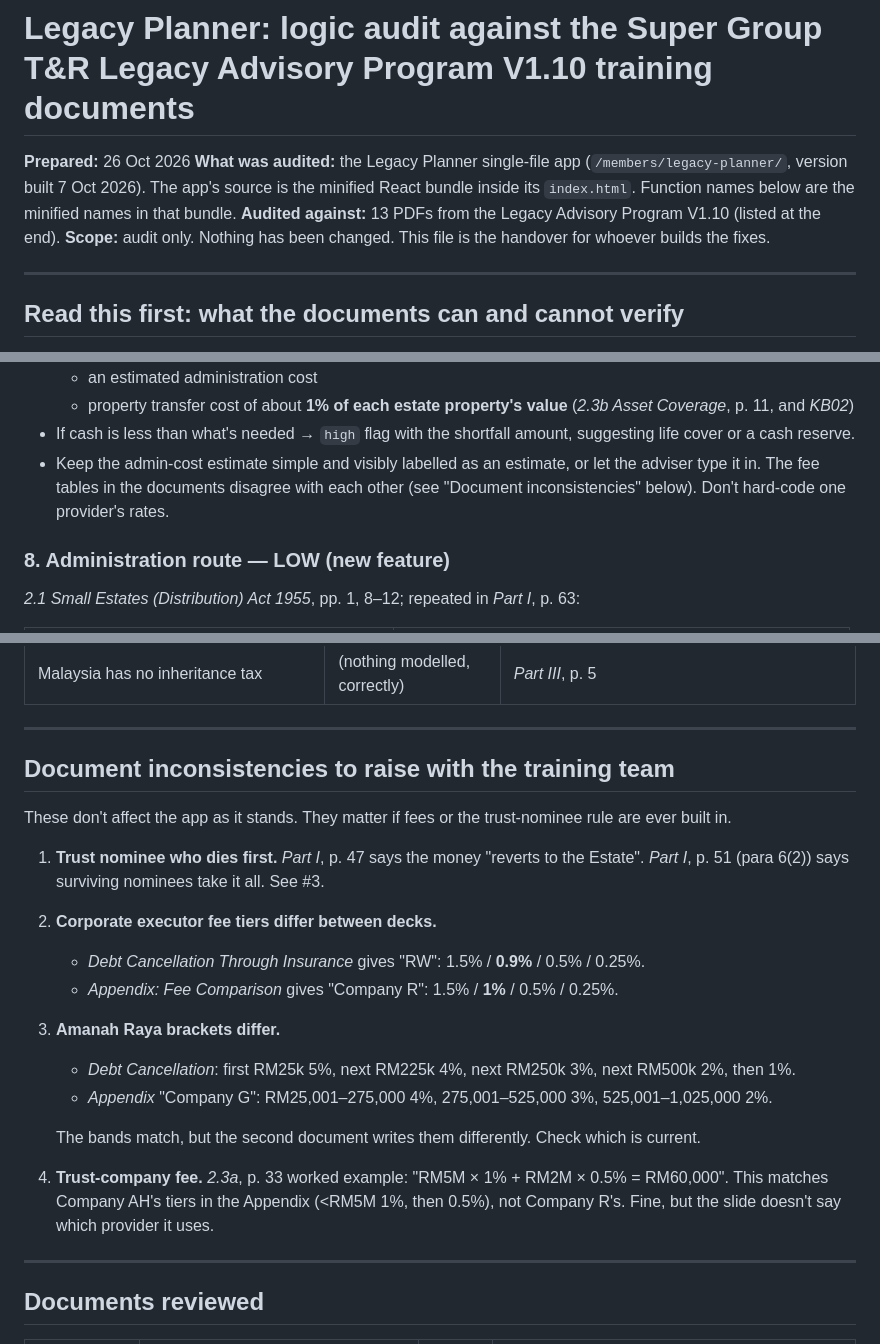
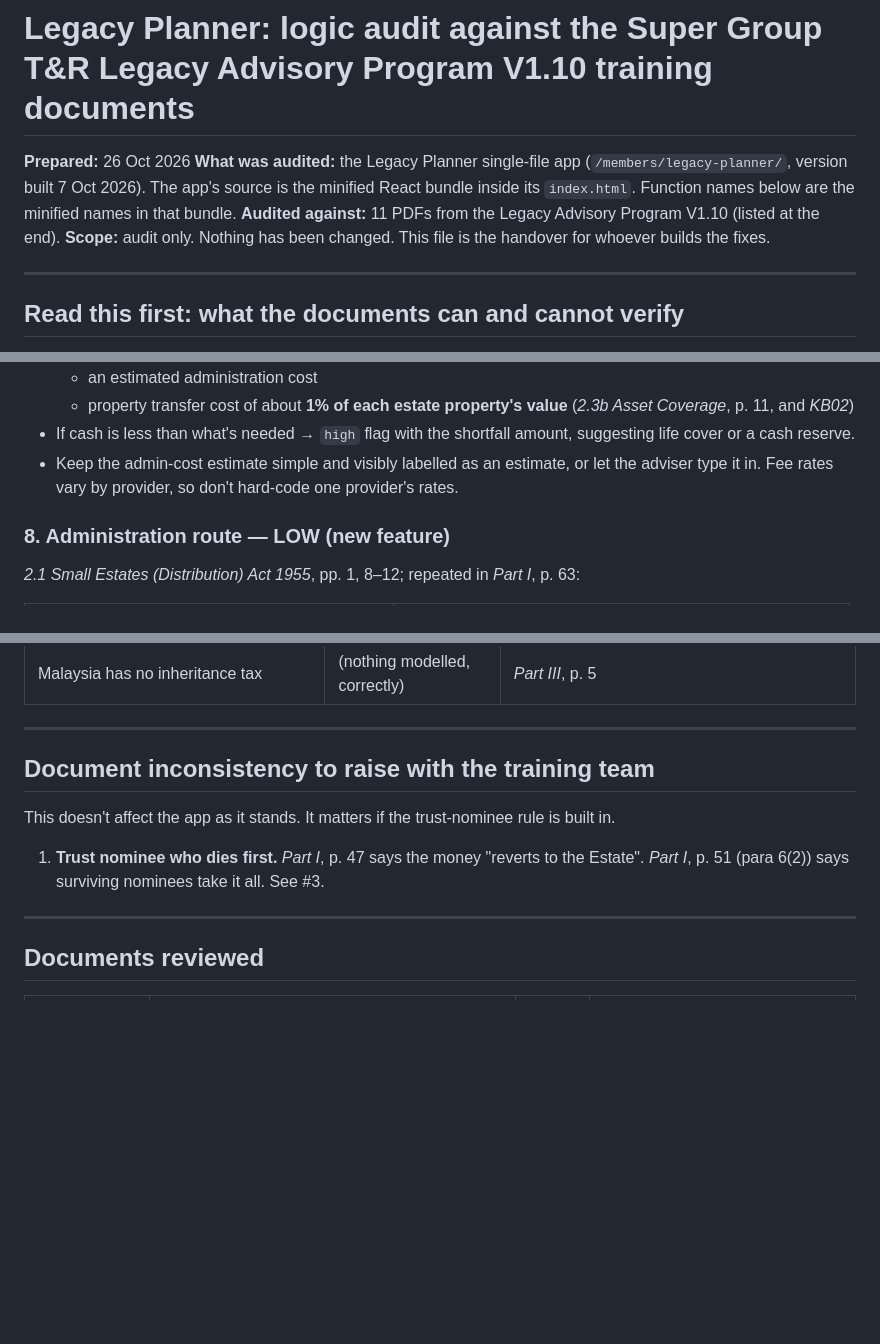
Before and after one commit to easypolicy-dreamhub/claude-code, a Markdown page: AUDIT-legacy-planner.md, 3 parts joined by grey strips. Drawn GitHub-style; blank space fills up the shorter version.

Commit message:
Audit: drop the fee-comparison and newspaper-cutting appendices from the source documents
Co-Authored-By: Claude Sonnet 5.5 <noreply@anthropic.com>
Claude-Session: https://claude.ai/code/session_01CBzktVHKnhtuzL1123Fr9r

```diff
--- a/AUDIT-legacy-planner.md
+++ b/AUDIT-legacy-planner.md
@@ -2,7 +2,7 @@
 
 **Prepared:** 26 Oct 2026
 **What was audited:** the Legacy Planner single-file app (`/members/legacy-planner/`, version built 7 Oct 2026). The app's source is the minified React bundle inside its `index.html`. Function names below are the minified names in that bundle.
-**Audited against:** 13 PDFs from the Legacy Advisory Program V1.10 (listed at the end).
+**Audited against:** 11 PDFs from the Legacy Advisory Program V1.10 (listed at the end).
 **Scope:** audit only. Nothing has been changed. This file is the handover for whoever builds the fixes.
 
 ---
@@ -152,7 +152,7 @@ The app subtracts one "Debts and funeral costs" number and stops there.
   - an estimated administration cost
   - property transfer cost of about **1% of each estate property's value** (*2.3b Asset Coverage*, p. 11, and *KB02*)
 - If cash is less than what's needed → `high` flag with the shortfall amount, suggesting life cover or a cash reserve.
-- Keep the admin-cost estimate simple and visibly labelled as an estimate, or let the adviser type it in. The fee tables in the documents disagree with each other (see "Document inconsistencies" below). Don't hard-code one provider's rates.
+- Keep the admin-cost estimate simple and visibly labelled as an estimate, or let the adviser type it in. Fee rates vary by provider, so don't hard-code one provider's rates.
 
 ### 8. Administration route — LOW (new feature)
 
@@ -215,20 +215,11 @@ The app has one generic business flag. **Suggested fix:** add a "Business type"
 
 ---
 
-## Document inconsistencies to raise with the training team
+## Document inconsistency to raise with the training team
 
-These don't affect the app as it stands. They matter if fees or the trust-nominee rule are ever built in.
+This doesn't affect the app as it stands. It matters if the trust-nominee rule is built in.
 
 1. **Trust nominee who dies first.** *Part I*, p. 47 says the money "reverts to the Estate". *Part I*, p. 51 (para 6(2)) says surviving nominees take it all. See #3.
-2. **Corporate executor fee tiers differ between decks.**
-   - *Debt Cancellation Through Insurance* gives "RW": 1.5% / **0.9%** / 0.5% / 0.25%.
-   - *Appendix: Fee Comparison* gives "Company R": 1.5% / **1%** / 0.5% / 0.25%.
-3. **Amanah Raya brackets differ.**
-   - *Debt Cancellation*: first RM25k 5%, next RM225k 4%, next RM250k 3%, next RM500k 2%, then 1%.
-   - *Appendix* "Company G": RM25,001–275,000 4%, 275,001–525,000 3%, 525,001–1,025,000 2%.
-
-   The bands match, but the second document writes them differently. Check which is current.
-4. **Trust-company fee.** *2.3a*, p. 33 worked example: "RM5M × 1% + RM2M × 0.5% = RM60,000". This matches Company AH's tiers in the Appendix (<RM5M 1%, then 0.5%), not Company R's. Fine, but the slide doesn't say which provider it uses.
 
 ---
 
```
Also changed, not shown: other parts of AUDIT-legacy-planner.md (+0 -2 lines).
